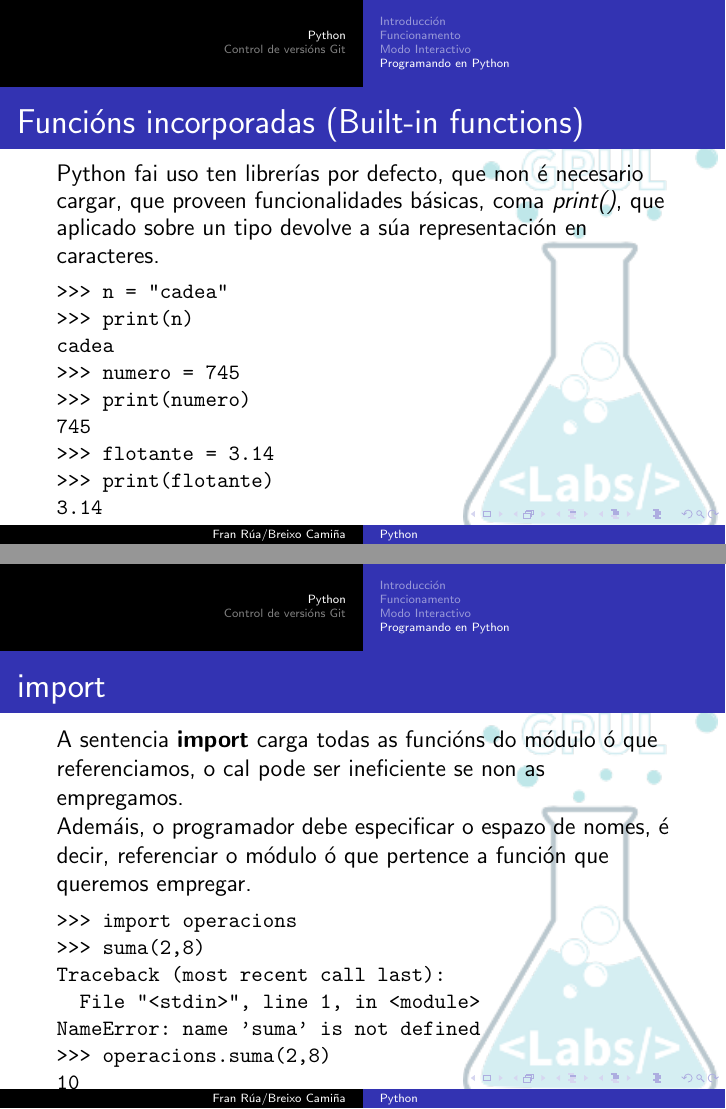
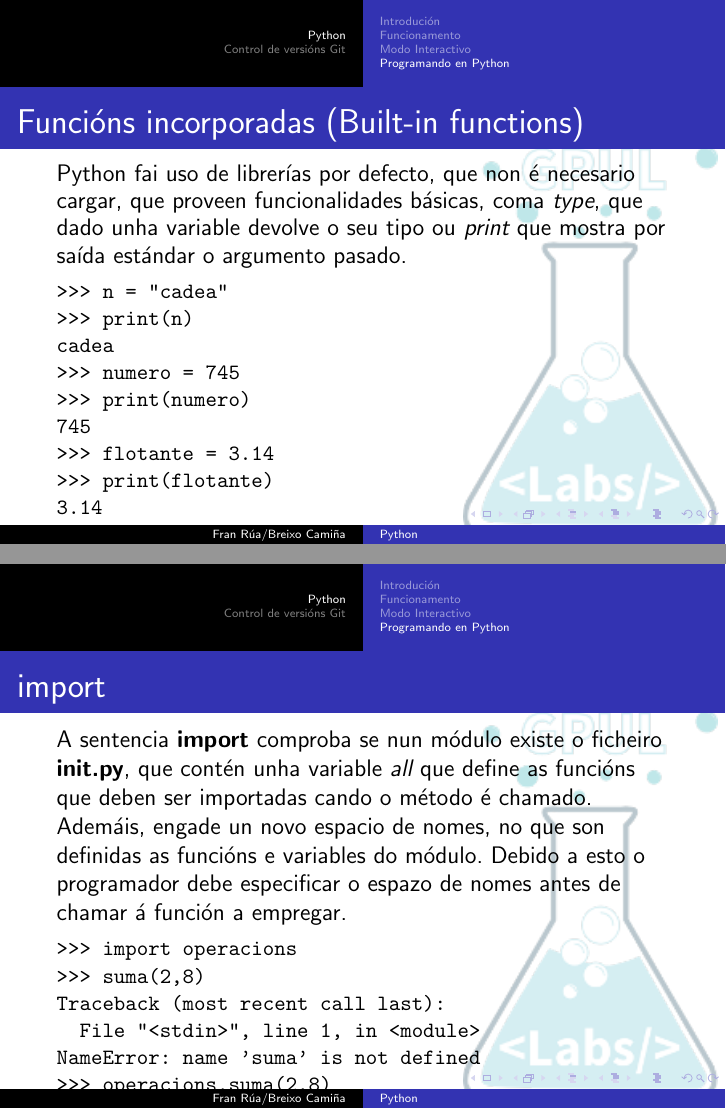
Before and after one commit to gpul-labs/charla-1, LaTeX slides (GLabs_1.tex, which reads python.tex): pages 20 and 33 of 67 before the commit and pages 20 and 32 of 66 after it, joined at a grey line. Compiled offline with pdfLaTeX.

Commit message:
Correccións propostas nas issues
Arranxados os fallos comentados por ssaavedra nas issues do repositorio

Tamén se realizaron algunhas modificacións de contido e corrección
ortografica

```diff
--- a/python.tex
+++ b/python.tex
@@ -40,11 +38,11 @@
   \end{itemize}
 \end{frame}
 
-\subsection{Introducción}
-\label{subsec:Introduccion}
+\subsection{Introdución}
+\label{subsec:Introducion}
 
 \begin{frame}
-  \frametitle{Introducción}
+  \frametitle{Introdución}
   \begin{itemize}
   \item Historia
   \item Para qué é usado.
@@ -240,9 +238,10 @@ Type "help", "copyright", "credits" or "license" for more information.
 
 \begin{frame}[fragile]
   \frametitle{Funcións incorporadas (Built-in functions)}
-  Python fai uso ten librerías por defecto, que non é necesario cargar, que
-  proveen funcionalidades básicas, coma \emph{print()}, que aplicado sobre un
-  tipo devolve a súa representación en caracteres.
+  Python fai uso de librerías por defecto, que non é necesario cargar, que
+  proveen funcionalidades básicas, coma \emph{type}, que dado unha variable
+  devolve o seu tipo ou \emph{print} que mostra por saída estándar o argumento
+  pasado.
   \small
 \begin{verbatim}
 >>> n = "cadea"
@@ -471,11 +472,12 @@ Bea
 
 \begin{frame}[fragile]
   \frametitle{import}
-  A sentencia \textbf{import} carga todas as funcións do módulo ó que
-  referenciamos, o cal pode ser ineficiente se non as empregamos.
-
-  Ademáis, o programador debe especificar o espazo de nomes, é decir,
-  referenciar o módulo ó que pertence a función que queremos empregar.
+  A sentencia \textbf{import} comproba se nun módulo existe o ficheiro
+  \textbf{init.py}, que contén unha variable \emph{all} que define as funcións
+  que deben ser importadas cando o método é chamado. Ademáis, engade un novo
+  espacio de nomes, no que son definidas as funcións e variables do
+  módulo. Debido a esto o programador debe especificar o espazo de nomes antes
+  de chamar á función a empregar.
 
   \small
   \begin{verbatim}
@@ -492,6 +494,3 @@ NameError: name 'suma' is not defined
 
 \begin{frame}[fragile]
   \frametitle{from}
-  Mediante a orde \textbf{from}, podemos importar funcións concretas de un
-  módulo e, ademáis, importar o seu espazo de nomes, polo que non é necesario
-  facer referencia ó módulo ó que pertence.
```
Also changed, not shown: python.tex (49 more changed lines).
